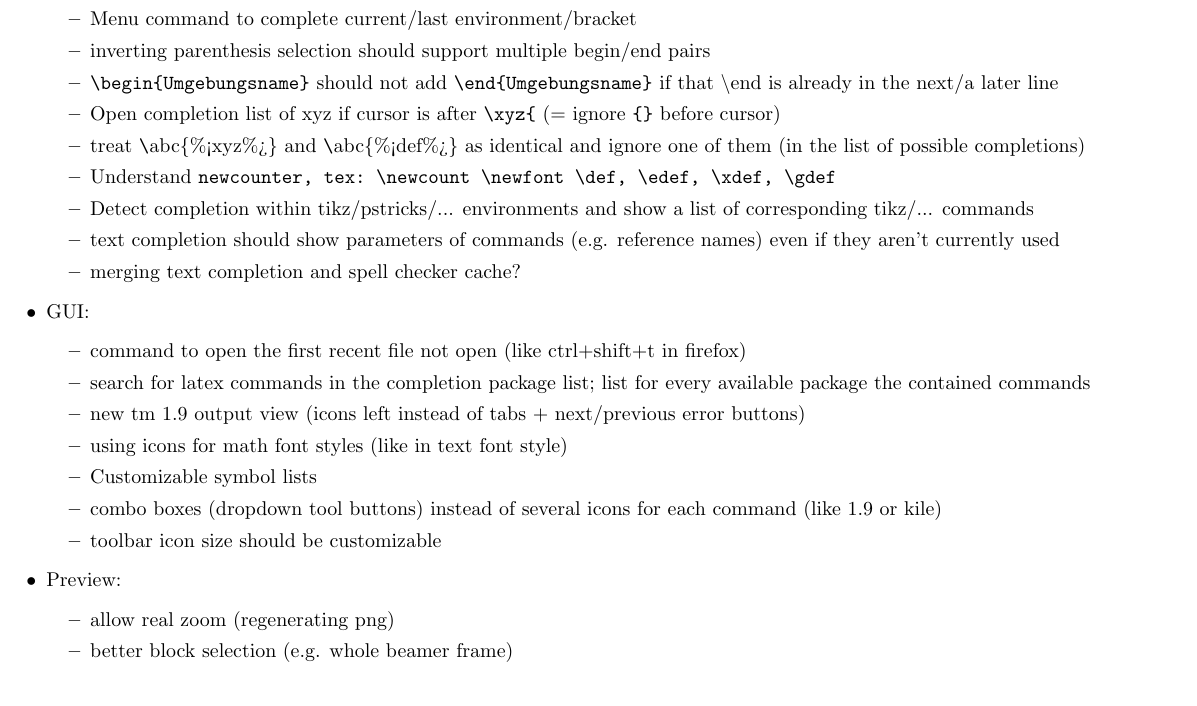
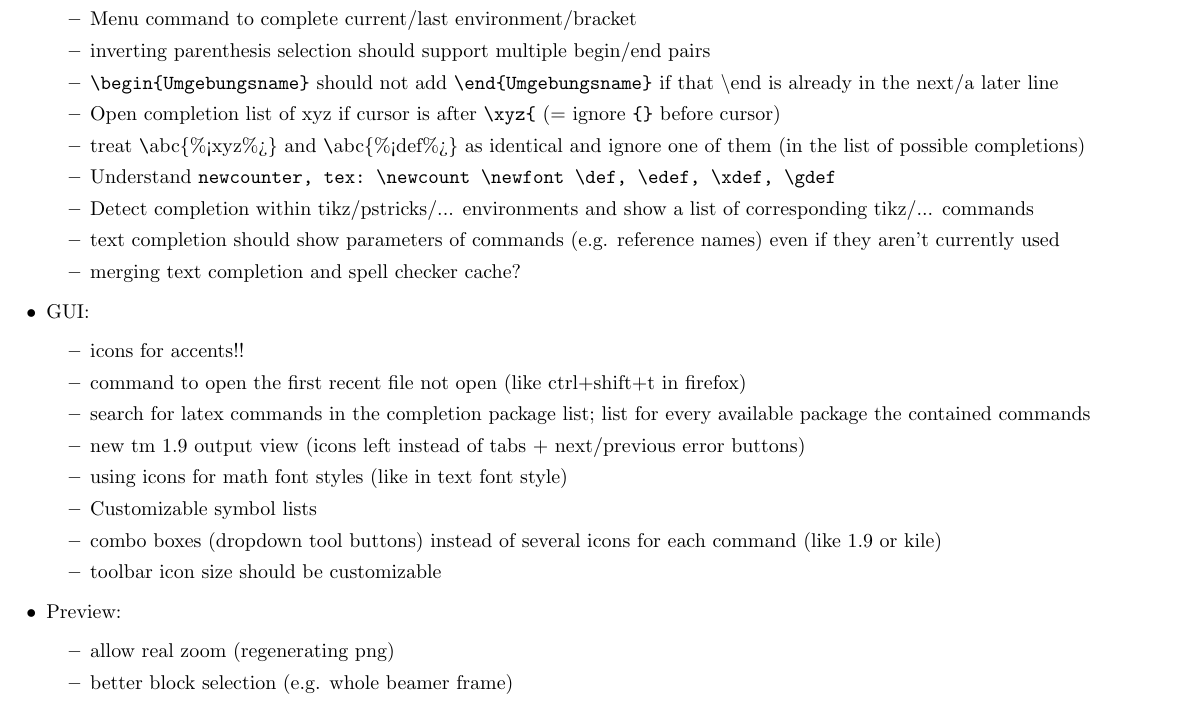
Before and after one commit to texstudio-org/texstudio-meta, a LaTeX thesis (development.tex): part of page 8 of 10 before the commit and part of page 8 of 11 after it, cut so that both start at the same text. Compiled offline with pdfLaTeX.

```diff
--- a/development.tex
+++ b/development.tex
@@ -196,6 +196,7 @@
 		\item merging text completion and spell checker cache?
 	\end{itemize}
 	\item GUI: \begin{itemize}
+	\item icons for accents!!
 		\item command to open the first recent file not open (like ctrl+shift+t in firefox)
 		\item search for latex commands in the completion package list; list for every available package the contained commands
 		\item new tm 1.9 output view (icons left instead of tabs + next/previous error buttons)
```
